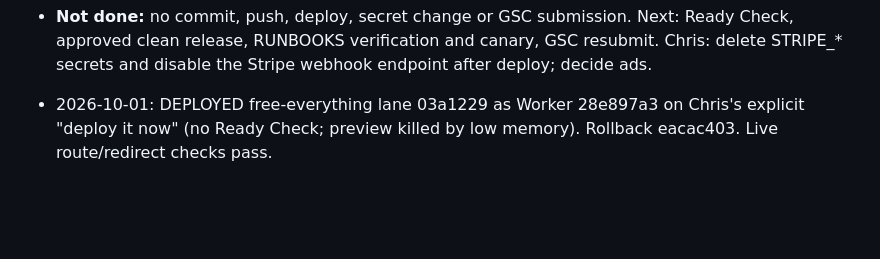
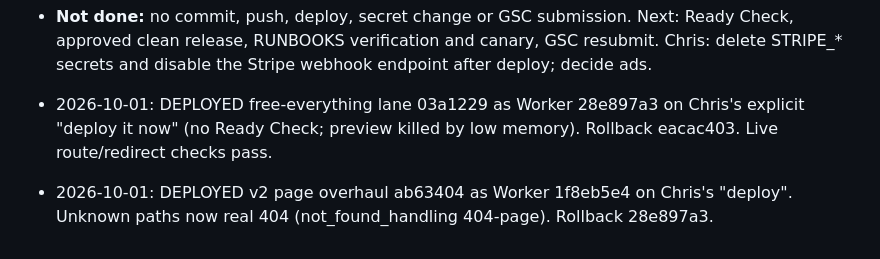
Before and after one commit to Chrisl252/label-ninja, a Markdown page: DECISIONS_LOG.md, the part around the change. Rendered like a GitHub page; blank space fills up the shorter version.

```diff
--- a/DECISIONS_LOG.md
+++ b/DECISIONS_LOG.md
@@ -170,3 +170,4 @@
 - **Not done:** no commit, push, deploy, secret change or GSC submission. Next: Ready Check, approved clean release, RUNBOOKS verification and canary, GSC resubmit. Chris: delete STRIPE_* secrets and disable the Stripe webhook endpoint after deploy; decide ads.
 
 - 2026-10-01: DEPLOYED free-everything lane 03a1229 as Worker 28e897a3 on Chris's explicit "deploy it now" (no Ready Check; preview killed by low memory). Rollback eacac403. Live route/redirect checks pass.
+- 2026-10-01: DEPLOYED v2 page overhaul ab63404 as Worker 1f8eb5e4 on Chris's "deploy". Unknown paths now real 404 (not_found_handling 404-page). Rollback 28e897a3.
```
Also changed, not shown: PROJECT_STATE.md (+9 -13 lines).
